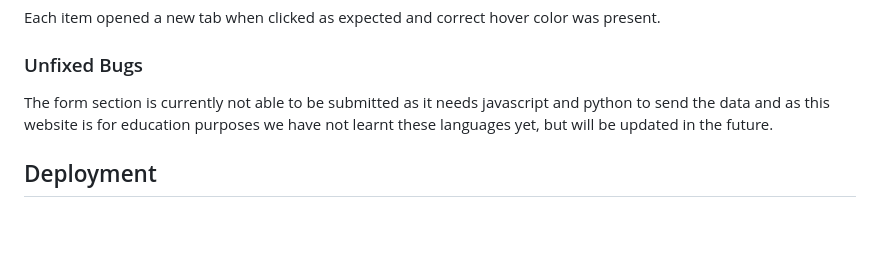
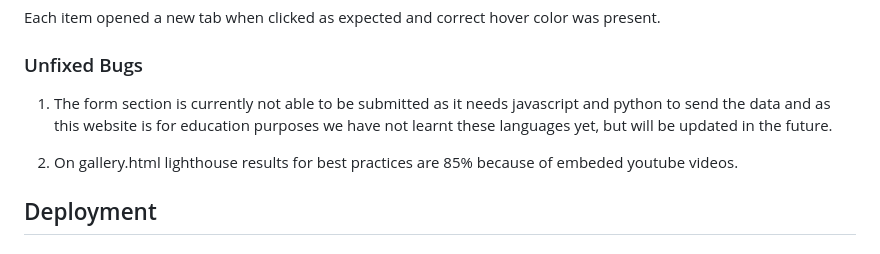
Before and after one commit to jamie33o/history-of-michael-collins, a Markdown page: README.md, the part around the change. Rendered like a GitHub page; blank space fills up the shorter version.

Commit message:
Docs: added unfixed bug

```diff
--- a/README.md
+++ b/README.md
@@ -273,7 +273,9 @@ Each item opened a new tab when clicked as expected and correct hover color was
 
 ### Unfixed Bugs
 
-The form section is currently not able to be submitted as it needs javascript and python to send the data and as this website is for education purposes we have not learnt these languages yet, but will be updated in the future.
+1. The form section is currently not able to be submitted as it needs javascript and python to send the data and as this website is for education purposes we have not learnt these languages yet, but will be updated in the future.
+
+2. On gallery.html lighthouse results for best practices are 85% because of embeded youtube videos.
 
 
 
```
